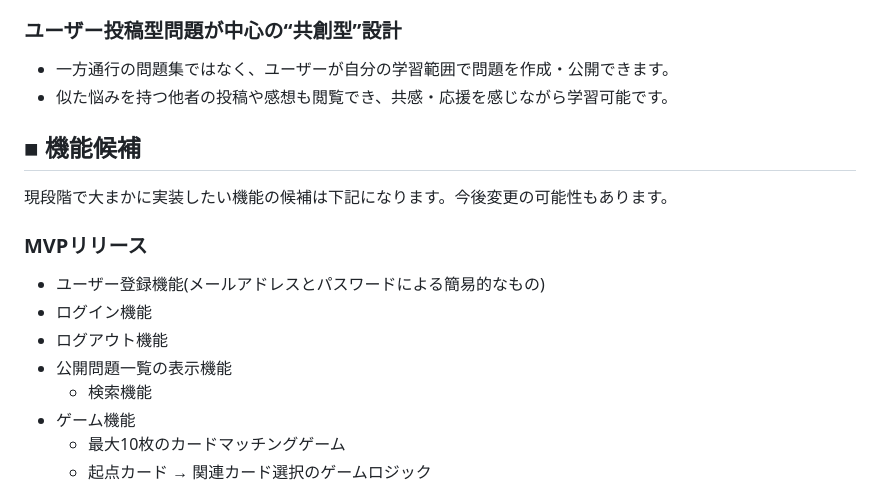
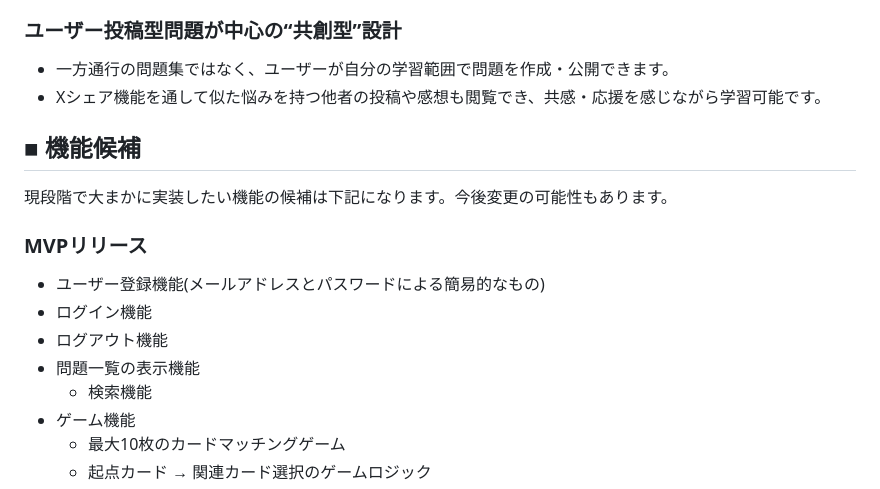
Before and after one commit to mo-land/NeuroWord, a Markdown page: README.md, the part around the change printed below. Rendered like a GitHub page.

```diff
--- a/README.md
+++ b/README.md
@@ -96,7 +95,7 @@
 
 ### ユーザー投稿型問題が中心の“共創型”設計
 - 一方通行の問題集ではなく、ユーザーが自分の学習範囲で問題を作成・公開できます。
-- 似た悩みを持つ他者の投稿や感想も閲覧でき、共感・応援を感じながら学習可能です。
+- Xシェア機能を通して似た悩みを持つ他者の投稿や感想も閲覧でき、共感・応援を感じながら学習可能です。
 
 ## ■ 機能候補
 現段階で大まかに実装したい機能の候補は下記になります。今後変更の可能性もあります。
@@ -105,7 +104,7 @@
 - ユーザー登録機能(メールアドレスとパスワードによる簡易的なもの)
 - ログイン機能
 - ログアウト機能
-- 公開問題一覧の表示機能
+- 問題一覧の表示機能
   - 検索機能
 - ゲーム機能
 	- 最大10枚のカードマッチングゲーム
```
Also changed, not shown: other parts of README.md (+115 -44 lines).
